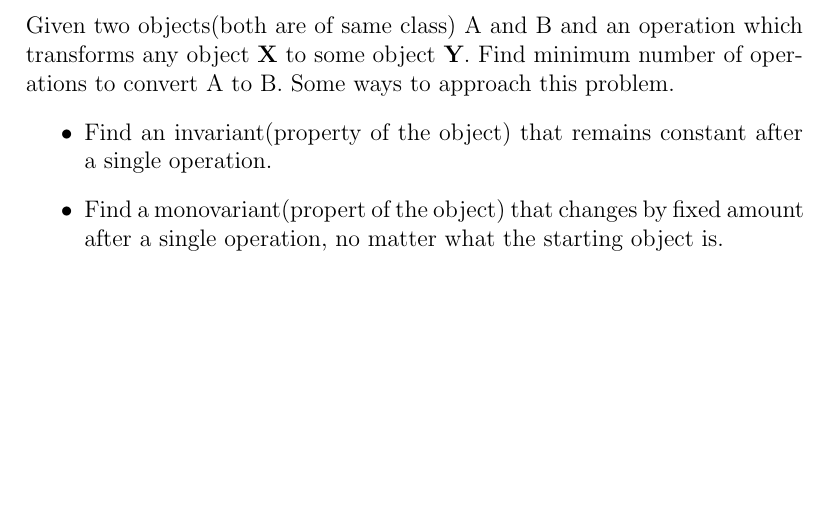
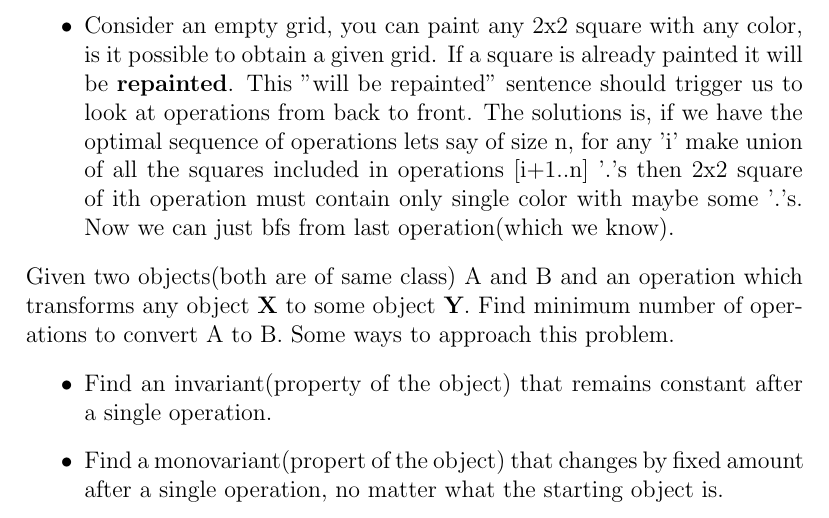
Before and after one commit to gear4th/Algorithms-Notes, a LaTeX document (adhoc/adhoc.tex): part of page 2 of 2, cut at the place of the change, the shorter picture padded with empty space. Compiled offline with pdfLaTeX.

Commit message:
common trick for painting constructive problems.

```diff
--- a/adhoc/adhoc.tex
+++ b/adhoc/adhoc.tex
@@ -13,6 +13,7 @@ Ways to approach adhoc problem.
 	\item For the optimization problems or counting problems(count objects of some type), put multiple \textbf{EXAMPLES} on the paper and find the pattern.
 	\item Similarly for the problems that require some quantity (nth element in array, sum of nth row in a matrix), when given relation between elements or rows to calculate them. But cannot do it due to time constraint. There may be a pattern present, write down \textbf{EXAMPLES} or write a bruteforce code for smaller n and output it to visualize the pattern.
 	\item Optimization problems: Given a set of objects(graphs, integers, etc) implicitly. Find min or max among the attributes of the objects.\\ Example maximization problem, One solution is to prove that any object has attribute $<= p$. And construct the object with attribute p.
+	\item Consider an empty grid, you can paint any 2x2 square with any color, is it possible to obtain a given grid. If a square is already painted it will be \textbf{repainted}. This "will be repainted" sentence should trigger us to look at operations from back to front. The solutions is, if we have the optimal sequence of operations lets say of size n, for any 'i' make union of all the squares included in operations [i+1..n] '.'s then 2x2 square of ith operation must contain only single color with maybe some '.'s. Now we can just bfs from last operation(which we know).
 \end{itemize}
 
 Given two objects(both are of same class) A and B and an operation which transforms any object \textbf{X} to some object \textbf{Y}. Find minimum number of operations to convert A to B. Some ways to approach this problem.
```
Also changed, not shown: Notes.pdf.
